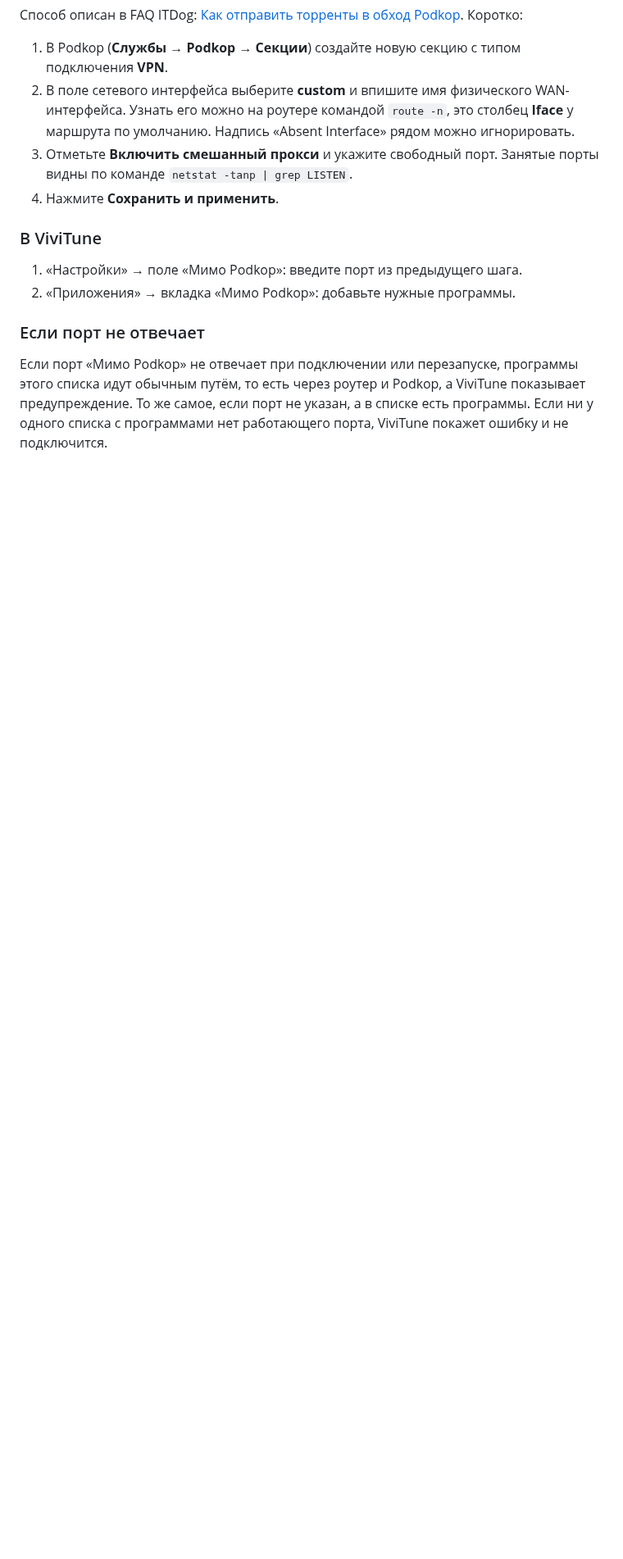
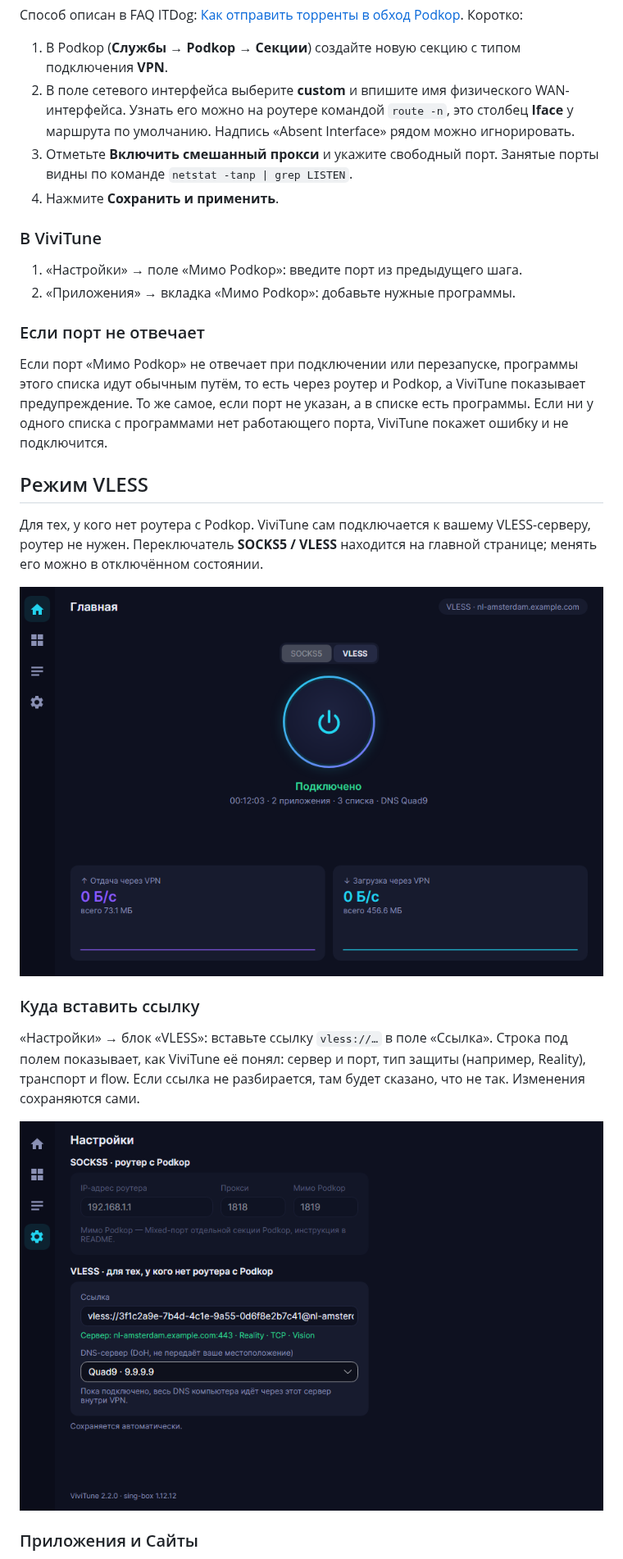
Before and after one commit to Vivikawa/ViviTune, a Markdown page: README.md, the part around one of its changes. Shown at 82% size. GitHub-like rendering; pictures changed too: docs/vless-home.png (added), docs/vless-settings.png (added); blank space fills up the shorter version.

Commit message:
README: VLESS mode, ITDog lists, DoH; version 2.2.0
Co-Authored-By: Claude Opus 5.5 <noreply@anthropic.com>

```diff
--- a/README.md
+++ b/README.md
@@ -93,3 +93,17 @@ uci commit podkop
 
 Если порт «Мимо Podkop» не отвечает при подключении или перезапуске, программы этого списка идут обычным путём, то есть через роутер и Podkop, а ViviTune показывает предупреждение. То же самое, если порт не указан, а в списке есть программы. Если ни у одного списка с программами нет работающего порта, ViviTune покажет ошибку и не подключится.
 
+## Режим VLESS
+
+Для тех, у кого нет роутера с Podkop. ViviTune сам подключается к вашему VLESS-серверу, роутер не нужен. Переключатель **SOCKS5 / VLESS** находится на главной странице; менять его можно в отключённом состоянии.
+
+![Главная в режиме VLESS](docs/vless-home.png)
+
+### Куда вставить ссылку
+
+«Настройки» → блок «VLESS»: вставьте ссылку `vless://…` в поле «Ссылка». Строка под полем показывает, как ViviTune её понял: сервер и порт, тип защиты (например, Reality), транспорт и flow. Если ссылка не разбирается, там будет сказано, что не так. Изменения сохраняются сами.
+
+![Настройки VLESS](docs/vless-settings.png)
+
+### Приложения и Сайты
+
```
Also changed, not shown: other parts of README.md (+21 -0 lines), docs/vless-sites.png (added), 1 other file.
